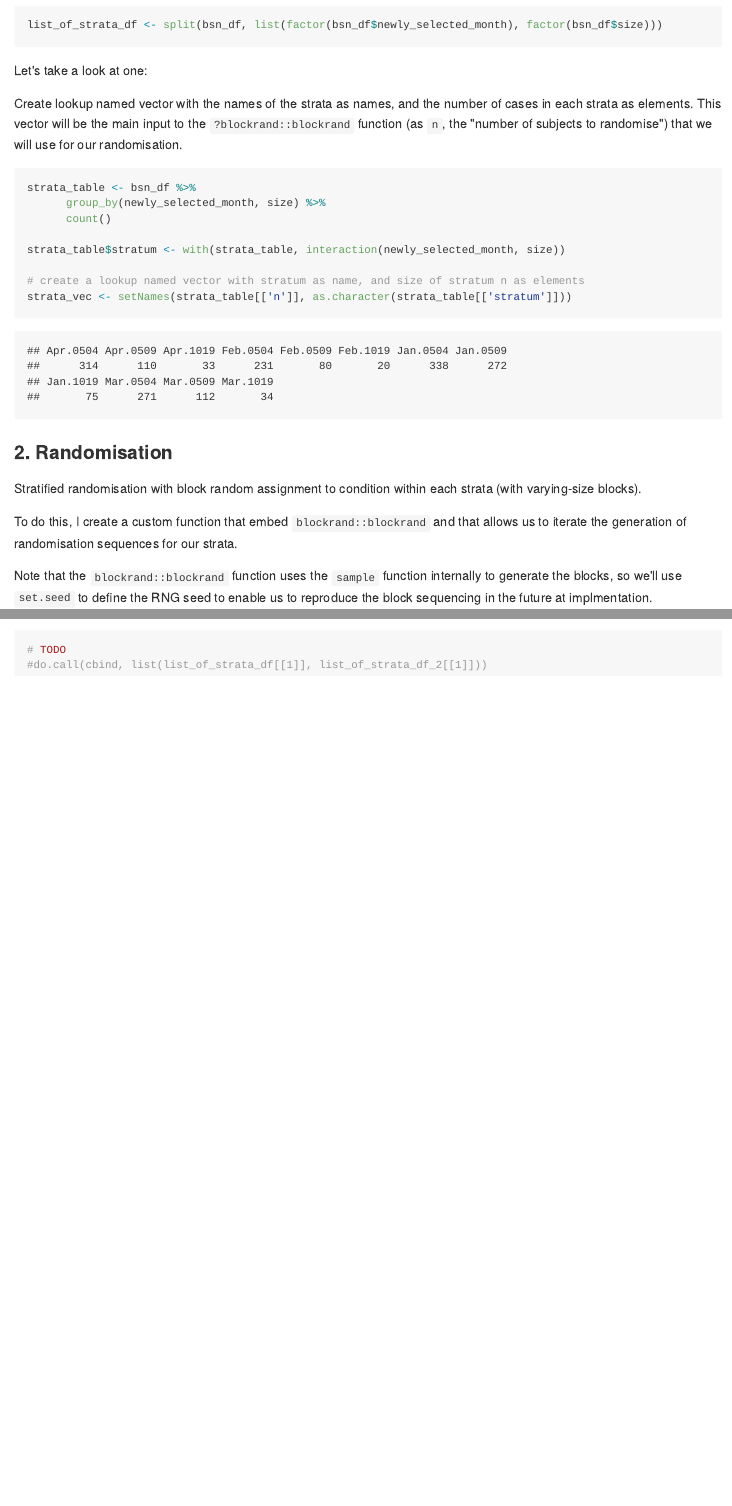
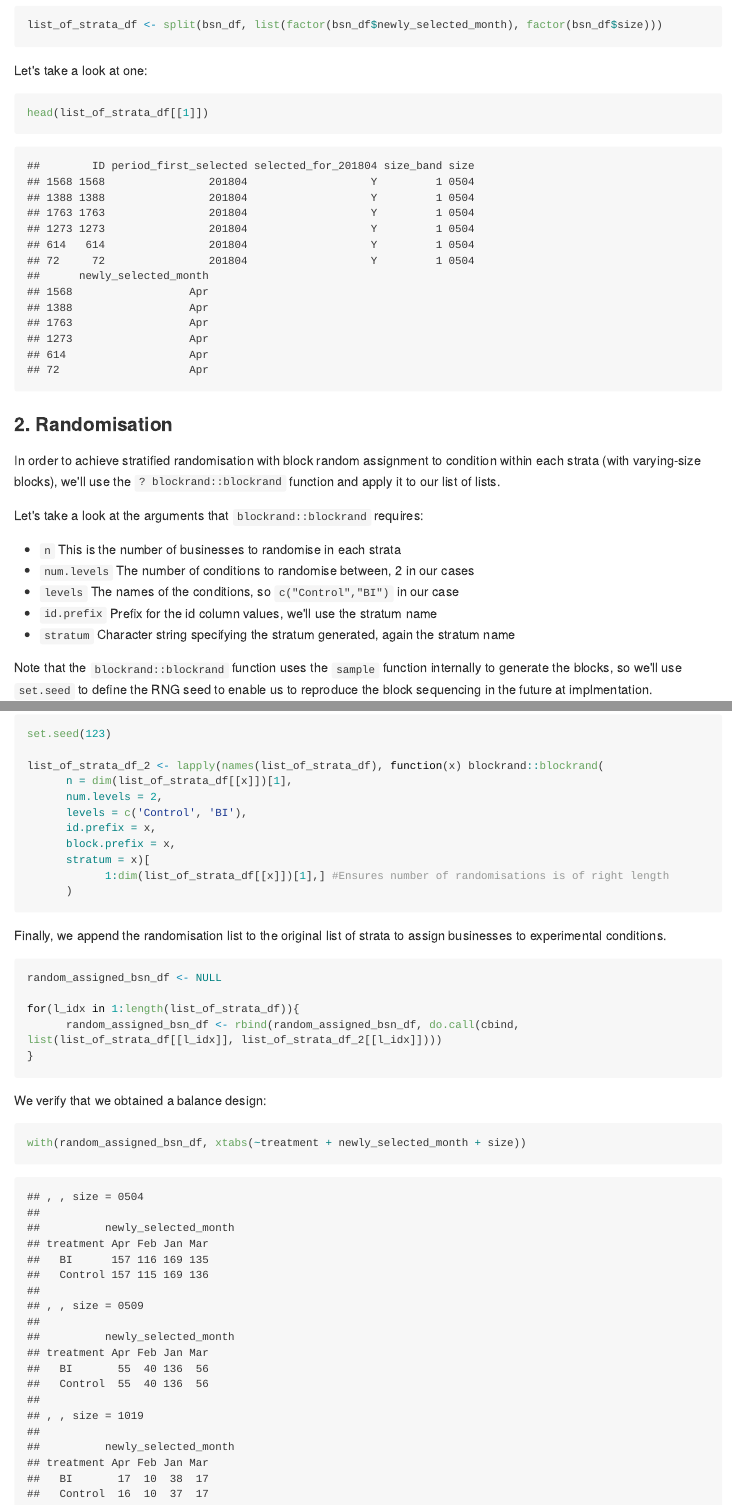
Before and after one commit to exfalsoquodlibet/RCT-ONS-Behavioural-Insights, an R Markdown document (PermutedBlockRandomisation.Rmd): the page in a window 1100 px wide, from 1060 px down, and a second part further down, joined at a grey line. The pictures show the output file PermutedBlockRandomisation.md that the author committed with the source, drawn offline in the style of GitHub; long lines of code are wrapped.

Commit message:
random assignemnt to condition script finalised

````diff
--- a/PermutedBlockRandomisation.Rmd
+++ b/PermutedBlockRandomisation.Rmd
@@ -74,26 +74,9 @@ list_of_strata_df <- split(bsn_df, list(factor(bsn_df$newly_selected_month), fac
 
 Let's take a look at one:
 
+```{r strata_3, include=TRUE, eacho=FALSE}
 
-
-Create lookup named vector with the names of the strata as names, and the number of cases in each strata as elements. This vector will be the main input to the `?blockrand::blockrand` function (as `n`, the "number of subjects to randomise") that we will use for our randomisation.
-
-```{r strata_3}
-
-strata_table <- bsn_df %>%
-      group_by(newly_selected_month, size) %>%
-      count()
-
-strata_table$stratum <- with(strata_table, interaction(newly_selected_month, size))
-
-# create a lookup named vector with stratum as name, and size of stratum n as elements
-strata_vec <- setNames(strata_table[['n']], as.character(strata_table[['stratum']]))
-
-```
-
-```{r show_1, echo=FALSE}
-
-strata_vec
+head(list_of_strata_df[[1]])
 
 ```
 
@@ -101,9 +84,15 @@ strata_vec
 
 ### 2. Randomisation
 
-Stratified randomisation with block random assignment to condition within each strata (with varying-size blocks).
+In order to achieve stratified randomisation with block random assignment to condition within each strata (with varying-size blocks), we'll use the `? blockrand::blockrand` function and apply it to our list of lists.
 
-To do this, I create a custom function that embed `blockrand::blockrand` and that allows us to iterate the generation of randomisation sequences for our strata.
+Let's take a look at the arguments that `blockrand::blockrand` requires:
+
+- `n`           This is the number of businesses to randomise in each strata
+- `num.levels`  The number of conditions to randomise between, 2 in our cases
+- `levels`      The names of the conditions, so `c("Control","BI")` in our case
+- `id.prefix`   Prefix for the id column values, we'll use the stratum name
+- `stratum`     Character string specifying the stratum generated, again the stratum name
 
 Note that the `blockrand::blockrand` function uses the `sample` function internally to generate the blocks, so we'll use `set.seed` to define the RNG seed to enable us to reproduce the block sequencing in the future at implmentation.
 
@@ -112,3 +104,4 @@ Note that the `blockrand::blockrand` function uses the `sample` function interna
+set.seed(123)
 
 list_of_strata_df_2 <- lapply(names(list_of_strata_df), function(x) blockrand::blockrand(
       n = dim(list_of_strata_df[[x]])[1],
@@ -117,15 +110,29 @@ list_of_strata_df_2 <- lapply(names(list_of_strata_df), function(x) blockrand::b
       id.prefix = x,
       block.prefix = x,
       stratum = x)[
-            1:dim(list_of_strata_df[[x]])[1],] #number of randomizations may end up being more than n (see ?blockrand) so this is to make sure it's of the right length
+            1:dim(list_of_strata_df[[x]])[1],] #Ensures number of randomisations is of right length
       )
 
 ```
 
 
+Finally, we append the randomisation list to the original list of strata to assign businesses to experimental conditions.
 
 ```{r merge}
 
-do.call(cbind, list(list_of_strata_df[[1]], list_of_strata_df_2[[1]]))
+random_assigned_bsn_df <- NULL
+
+for(l_idx in 1:length(list_of_strata_df)){
+      random_assigned_bsn_df <- rbind(random_assigned_bsn_df, do.call(cbind, list(list_of_strata_df[[l_idx]], list_of_strata_df_2[[l_idx]])))
+}
 
 ```
+
+
+We verify that we obtained a balance design:
+
+```{r fina_check}
+
+with(random_assigned_bsn_df, xtabs(~treatment + newly_selected_month + size))
+
+```
````
Also changed, not shown: PermutedBlockRandomisation.md, PermutedBlockRandomisation.Rmd (9 more changed lines).
